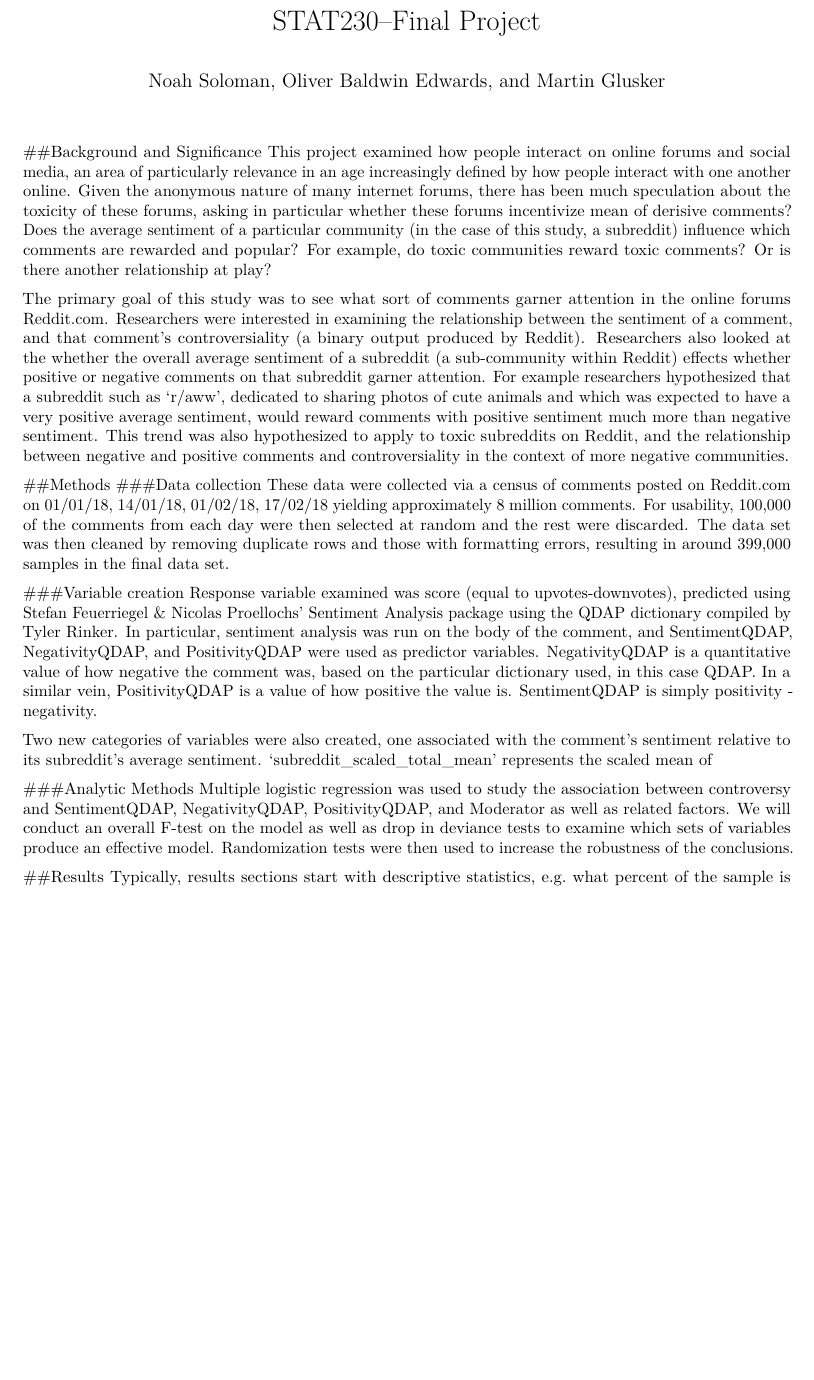
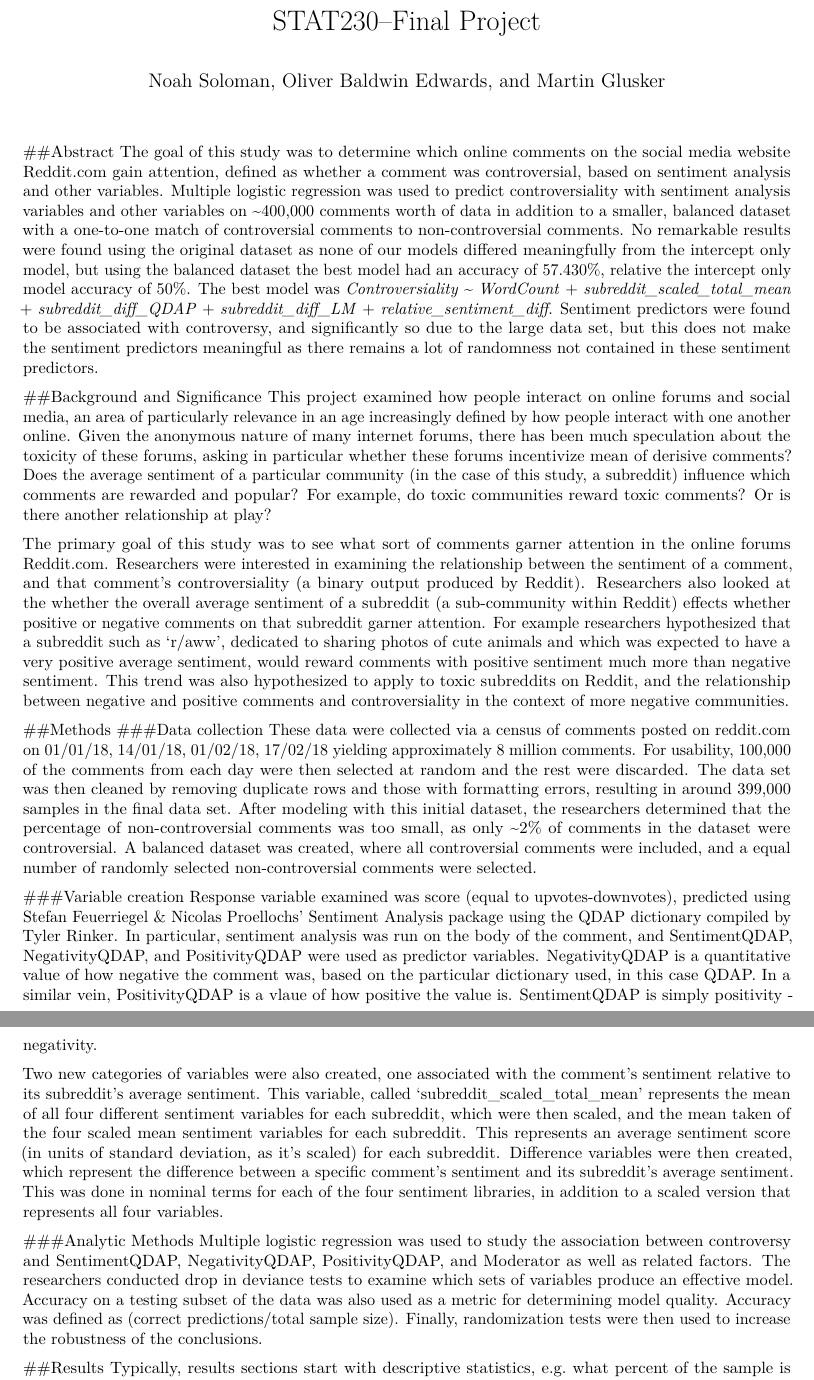
Before and after one commit to MGlusker/STAT230-Final-Project, an R Markdown document (FinalProjectReport.Rmd): part of page 1 of 3 before the commit and two parts of pages 1 and 2 of 4 after it, the two joined at a grey line, cut so that both start at the same text, the shorter picture padded with empty space. Rendered offline with R 4.5, knitr and Pandoc, then LaTeX, with nearby package versions.

Commit message:
Final RMD

```diff
--- a/FinalProjectReport.Rmd
+++ b/FinalProjectReport.Rmd
@@ -4,6 +4,8 @@ author: "Noah Soloman, Oliver Baldwin Edwards, and Martin Glusker"
 output:
   pdf_document: default
 ---
+##Abstract
+The goal of this study was to determine which online comments on the social media website Reddit.com gain attention, defined as whether a comment was controversial, based on sentiment analysis and other variables. Multiple logistic regression was used to predict controversiality with sentiment analysis variables and other variables on ~400,000 comments worth of data in addition to a smaller, balanced dataset with a one-to-one match of controversial comments to non-controversial comments. No remarkable results were found using the original dataset as none of our models differed meaningfully from the intercept only model, but using the balanced dataset the best model had an accuracy of 57.430%, relative the intercept only model accuracy of 50%. The best model was *Controversiality* ~ *WordCount* + *subreddit_scaled_total_mean* + *subreddit_diff_QDAP* + *subreddit_diff_LM* + *relative_sentiment_diff*. Sentiment predictors were found to be associated with controversy, and significantly so due to the large data set, but this does not make the sentiment predictors meaningful as there remains a lot of randomness not contained in these sentiment predictors.
 
 ##Background and Significance
 This project examined how people interact on online forums and social media, an area of particularly relevance in an age increasingly defined by how people interact with one another online. Given the anonymous nature of many internet forums, there has been much speculation about the toxicity of these forums, asking in particular whether these forums incentivize mean of derisive comments? Does the average sentiment of a particular community (in the case of this study, a subreddit) influence which comments are rewarded and popular? For example, do toxic communities reward toxic comments? Or is there another relationship at play?
@@ -12,16 +14,19 @@ The primary goal of this study was to see what sort of comments garner attention
 
 ##Methods
 ###Data collection
-These data were collected via a census of comments posted on Reddit.com on 01/01/18,
-14/01/18, 01/02/18, 17/02/18 yielding approximately 8 million comments. For usability, 100,000 of the comments from each day were then selected at random and the rest were discarded. The data set was then cleaned by removing duplicate rows and those with formatting errors, resulting in around 399,000 samples in the final data set.
+These data were collected via a census of comments posted on reddit.com on 01/01/18,
+14/01/18, 01/02/18, 17/02/18 yielding approximately 8 million comments. For usability, 100,000 of the comments from each day were then selected at random and the rest were discarded. The data set was then cleaned by removing duplicate rows and those with formatting errors, resulting in around 399,000 samples in the final data set. After modeling with this initial dataset, the researchers determined that the percentage of non-controversial comments was too small, as only ~2% of comments in the dataset were controversial. A balanced dataset was created, where all controversial comments were included, and a equal number of randomly selected non-controversial comments were selected.
+
 
 ###Variable creation
-Response variable examined was score (equal to upvotes-downvotes), predicted using Stefan Feuerriegel & Nicolas Proellochs’ Sentiment Analysis package using the QDAP dictionary compiled by Tyler Rinker. In particular, sentiment analysis was run on the body of the comment, and SentimentQDAP, NegativityQDAP, and PositivityQDAP were used as predictor variables. NegativityQDAP is a quantitative value of how negative the comment was, based on the particular dictionary used, in this case QDAP. In a similar vein, PositivityQDAP is a value of how positive the value is. SentimentQDAP is simply positivity - negativity.
+Response variable examined was score (equal to upvotes-downvotes), predicted using Stefan Feuerriegel & Nicolas Proellochs’ Sentiment Analysis package using the QDAP dictionary compiled by Tyler Rinker. In particular, sentiment analysis was run on the body of the comment, and SentimentQDAP, NegativityQDAP, and PositivityQDAP were used as predictor variables. NegativityQDAP is a quantitative value of how negative the comment was, based on the particular dictionary used, in this case QDAP. In a similar vein, PositivityQDAP is a vlaue of how positive the value is. SentimentQDAP is simply positivity - negativity.
 
-Two new categories of variables were also created, one associated with the comment's sentiment relative to its subreddit's average sentiment. 'subreddit_scaled_total_mean' represents the scaled mean of
+Two new categories of variables were also created, one associated with the comment's sentiment relative to its subreddit's average sentiment. This variable, called 'subreddit_scaled_total_mean' represents the mean of all four different sentiment variables for each subreddit, which were then scaled, and the mean taken of the four scaled mean sentiment variables for each subreddit. This represents an average sentiment score (in units of standard deviation, as it’s scaled) for each subreddit. Difference variables were then created, which represent the difference between a specific comment’s sentiment and its subreddit’s average sentiment. This was done in nominal terms for each of the four sentiment libraries, in addition to a scaled version that represents all four variables.
+
 
 ###Analytic Methods
-Multiple logistic regression was used to study the association between controversy and SentimentQDAP, NegativityQDAP, PositivityQDAP, and Moderator as well as related factors. We will conduct an overall F-test on the model as well as drop in deviance tests to examine which sets of variables produce an effective model. Randomization tests were then used to increase the robustness of the conclusions.
+Multiple logistic regression was used to study the association between controversy and SentimentQDAP, NegativityQDAP, PositivityQDAP, and Moderator as well as related factors. The researchers conducted drop in deviance tests to examine which sets of variables produce an effective model. Accuracy on a testing subset of the data was also used as a metric for determining model quality. Accuracy was defined as (correct predictions/total sample size). Finally, randomization tests were then used to increase the robustness of the conclusions.
+
 
 ##Results
 Typically, results sections start with descriptive statistics, e.g. what percent of the sample is male/female, what is the mean GPA overall, in the different groups, etc. Figures can be nice to illustrate these differences! However, information presented must be relevant in helping to answer the research question(s) of interest. Typically, inferential (i.e. hypothesis tests) statistics come next. Tables can often be helpful for results from multiple regression. Do not give computer output here! This should look like a peer-reviewed journal article results section. Tables and figures should be labeled, embedded in the text, and referenced appropriately. The results section typically makes for fairly dry reading. It does not explain the impact of findings, it merely highlights and reports statistical information.
```
Also changed, not shown: FinalProjectReport.Rmd (1 more changed lines).
